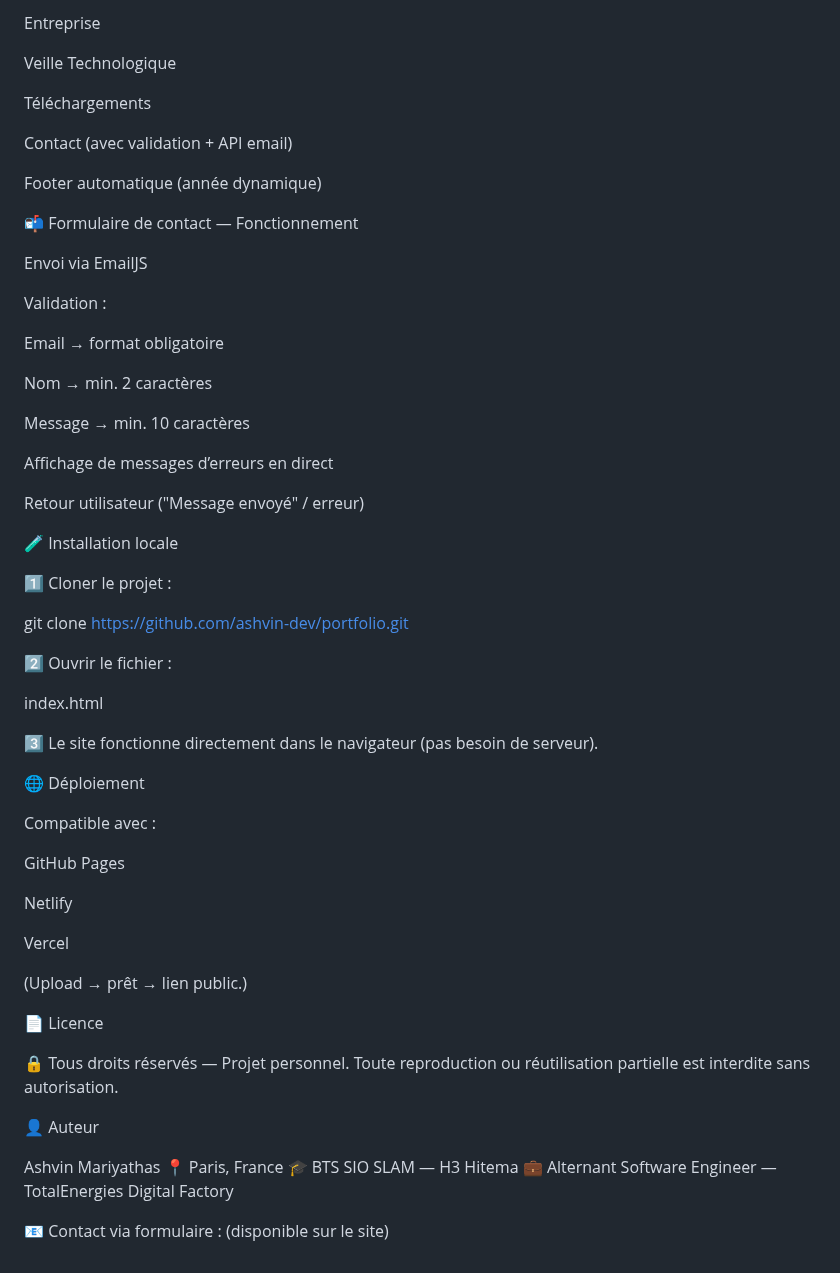
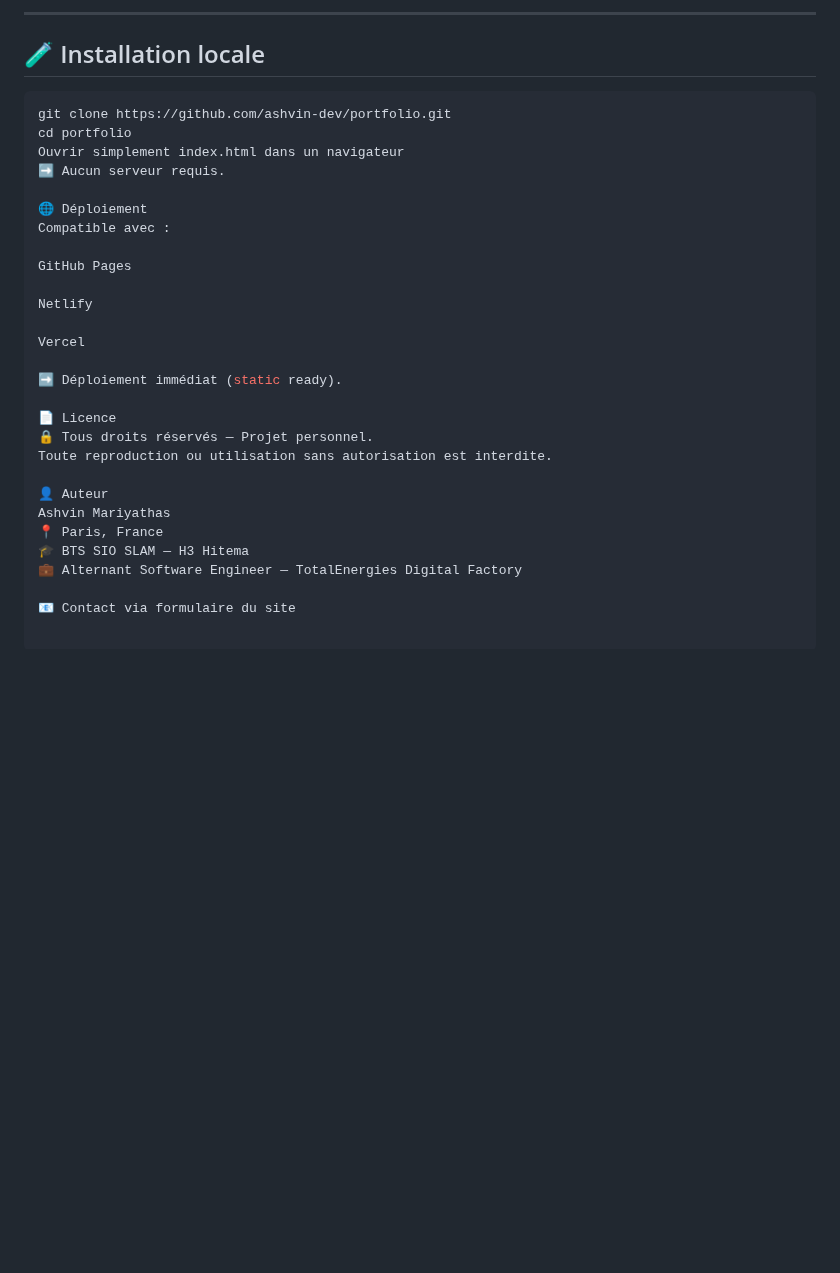
Before and after one commit to Ashvin02/portfolio-Ashvin, a Markdown page: README.md, the part around one of its changes. Rendered like a GitHub page; blank space fills up the shorter version.

Commit message:
📝 Mise à jour du README - version propre et formatée

````diff
--- a/README.md
+++ b/README.md
@@ -60,46 +92,15 @@ Formation
 
-Entreprise
+---
 
-Veille Technologique
+## 🧪 Installation locale
 
-Téléchargements
-
-Contact (avec validation + API email)
-
-Footer automatique (année dynamique)
-
-📬 Formulaire de contact — Fonctionnement
-
-Envoi via EmailJS
-
-Validation :
-
-Email → format obligatoire
-
-Nom → min. 2 caractères
-
-Message → min. 10 caractères
-
-Affichage de messages d’erreurs en direct
-
-Retour utilisateur ("Message envoyé" / erreur)
-
-🧪 Installation locale
-
-1️⃣ Cloner le projet :
-
+```sh
 git clone https://github.com/ashvin-dev/portfolio.git
-
-
-2️⃣ Ouvrir le fichier :
-
-index.html
-
-
-3️⃣ Le site fonctionne directement dans le navigateur (pas besoin de serveur).
+cd portfolio
+Ouvrir simplement index.html dans un navigateur
+➡️ Aucun serveur requis.
 
 🌐 Déploiement
-
 Compatible avec :
 
 GitHub Pages
@@ -108,18 +109,16 @@ Netlify
 
 Vercel
 
-(Upload → prêt → lien public.)
+➡️ Déploiement immédiat (static ready).
 
 📄 Licence
-
 🔒 Tous droits réservés — Projet personnel.
-Toute reproduction ou réutilisation partielle est interdite sans autorisation.
+Toute reproduction ou utilisation sans autorisation est interdite.
 
 👤 Auteur
-
 Ashvin Mariyathas
 📍 Paris, France
 🎓 BTS SIO SLAM — H3 Hitema
 💼 Alternant Software Engineer — TotalEnergies Digital Factory
 
-📧 Contact via formulaire : (disponible sur le site)
+📧 Contact via formulaire du site
````
Also changed, not shown: other parts of README.md (+73 -41 lines).
